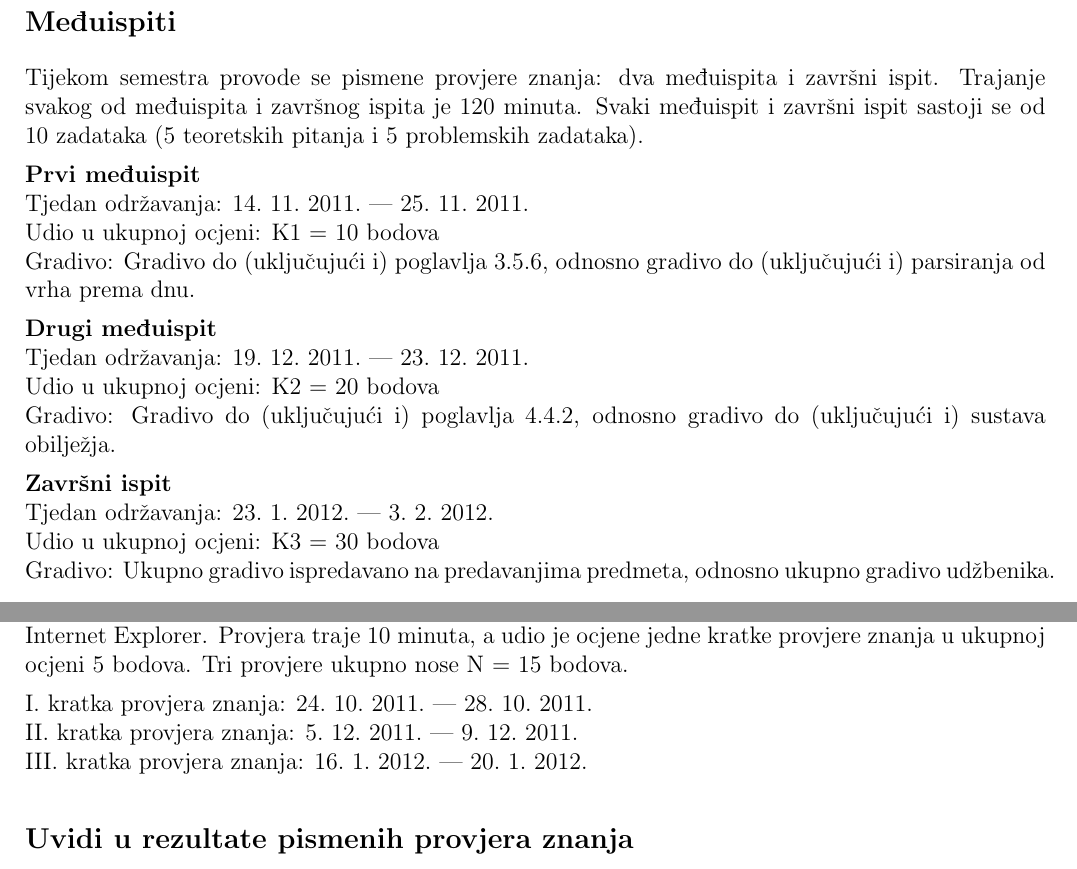
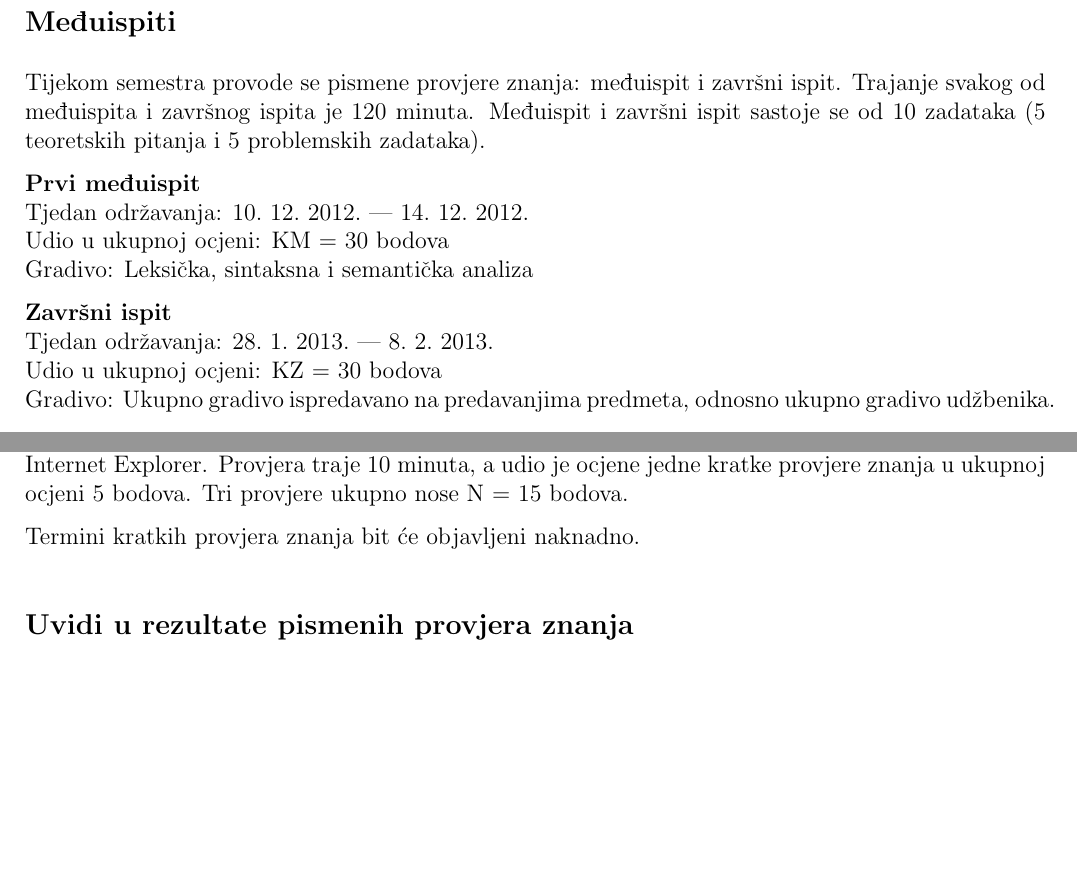
Before and after one commit to fer-ppj/ppj-upute, a LaTeX book (ppj_upute.tex): two parts of page 6 of 10, joined at a grey line, cut so that both start at the same text, the shorter picture padded with empty space. Compiled offline with pdfLaTeX.

Commit message:
upute 2012./2013.
Update za novu ak. godinu; nisu još definirani termini labosa i bliceva

```diff
--- a/ppj_upute.tex
+++ b/ppj_upute.tex
@@ -9,6 +9,7 @@
 \usepackage{color}
 \usepackage{array}
 \usepackage{hyperref}
+\usepackage{verbatim}
 \usepackage[a4paper, top=1.5cm, bottom=1.5cm, left=1.5cm, right=1.5cm]{geometry}
 \pagestyle{plain}
 
@@ -36,22 +37,19 @@
 \vfill
 \textbf{Prevođenje programskih jezika}\\
 \vspace{30pt}
-Informacije o predmetu za akademsku godinu 2011./2012. \\
+Informacije o predmetu za akademsku godinu 2012./2013. \\
 \vspace{40pt}
 }
 \author{
 \emph{Predavanja:} \\
 Prof.~dr.~sc.~Siniša Srbljić (nositelj) \\
-Doc.~dr.~sc.~Andro Milanović \\
-Dr.~sc.~Daniel Skrobo \\
+Dr.~sc.~Miroslav Popović \\
 \vspace{30pt}
 Dr.~sc.~Dejan Škvorc \\
 \emph{Auditorne i laboratorijske vježbe:} \\
 Zvonimir Pavlić, dipl.~ing. \\
-Ivan Žužak, dipl.~ing. \\
+\vspace{30pt}
 Ivan Budiselić, dipl.~ing. \\
-\vspace{30pt}
-Mr.~sc.~Miroslav Popović, dipl.~ing. \\
 \emph{Službena web-stranica predmeta:} \\
 \vspace{30pt}
 \url{http://www.fer.hr/predmet/ppj_a} \\
@@ -274,23 +272,18 @@ Gradivo: Generiranje ciljnog programa
 \addcontentsline{toc}{section}{Međuispiti}
 \subsection*{Međuispiti}
 
-Tijekom semestra provode se pismene provjere znanja: dva međuispita i završni ispit.
+Tijekom semestra provode se pismene provjere znanja: međuispit i završni ispit.
 Trajanje svakog od međuispita i završnog ispita je 120 minuta.
-Svaki međuispit i završni ispit sastoji se od 10 zadataka (5 teoretskih pitanja i 5 problemskih zadataka).
+Međuispit i završni ispit sastoje se od 10 zadataka (5 teoretskih pitanja i 5 problemskih zadataka).
 
 \textbf{Prvi međuispit} \\
-Tjedan održavanja: 14.~11.~2011.~–- 25.~11.~2011. \\
-Udio u ukupnoj ocjeni: K1 = 10 bodova \\
-Gradivo: Gradivo do (uključujući i) poglavlja 3.5.6, odnosno gradivo do (uključujući i) parsiranja od vrha prema dnu.
-
-\textbf{Drugi međuispit} \\
-Tjedan održavanja: 19.~12.~2011.~–- 23.~12.~2011. \\
-Udio u ukupnoj ocjeni: K2 = 20 bodova \\
-Gradivo: Gradivo do (uključujući i) poglavlja 4.4.2, odnosno gradivo do (uključujući i) sustava obilježja.
+Tjedan održavanja: 10.~12.~2012.~–- 14.~12.~2012. \\
+Udio u ukupnoj ocjeni:  KM = 30 bodova \\
+Gradivo: Leksička, sintaksna i semantička analiza
 
 \textbf{Završni ispit} \\
-Tjedan održavanja: 23.~1.~2012.~–- 3.~2.~2012. \\
-Udio u ukupnoj ocjeni: K3 = 30 bodova \\
+Tjedan održavanja: 28.~1.~2013.~–- 8.~2.~2013. \\
+Udio u ukupnoj ocjeni: KZ = 30 bodova \\
 Gradivo: Ukupno gradivo ispredavano na predavanjima predmeta, odnosno ukupno gradivo udžbenika.
 
 \cleardoublepage
@@ -315,9 +308,12 @@ Za pristup kratkim provjerama znanja preporuča se korištenje preglednika Inter
 Provjera traje 10 minuta, a udio je ocjene jedne kratke provjere znanja u ukupnoj ocjeni 5 bodova.
 Tri provjere ukupno nose N = 15 bodova.
 
+Termini kratkih provjera znanja bit će objavljeni naknadno.
+\begin{comment}
 I.~kratka provjera znanja: 24.~10.~2011.~–- 28.~10.~2011. \\
 II.~kratka provjera znanja: 5.~12.~2011.~–- 9.~12.~2011. \\
 III.~kratka provjera znanja: 16.~1.~2012.~–- 20.~1.~2012.
+\end{comment}
 
 \cleardoublepage
 \phantomsection
```
Also changed, not shown: ppj_upute.pdf, ppj_upute.tex (24 more changed lines).
